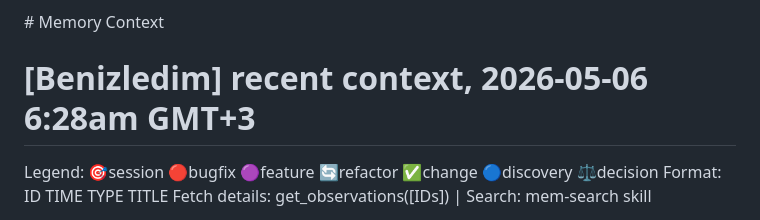
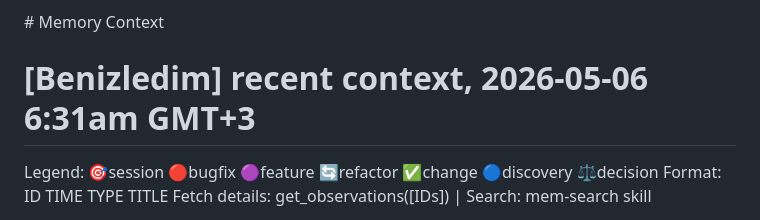
Before and after one commit to dagdelenardic-ops/benizledim, a Markdown page: AGENTS.md, the part around the change. Rendered like a GitHub page.

Commit message:
docs: refresh agent memory context

```diff
--- a/AGENTS.md
+++ b/AGENTS.md
@@ -224,7 +224,7 @@ benizledim/
 <claude-mem-context>
 # Memory Context
 
-# [Benizledim] recent context, 2026-05-06 6:28am GMT+3
+# [Benizledim] recent context, 2026-05-06 6:31am GMT+3
 
 Legend: 🎯session 🔴bugfix 🟣feature 🔄refactor ✅change 🔵discovery ⚖️decision
 Format: ID TIME TYPE TITLE
```
